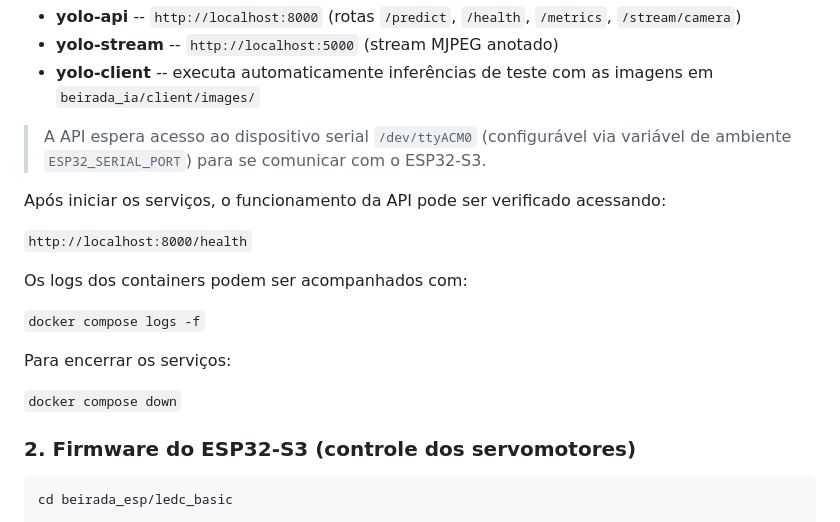
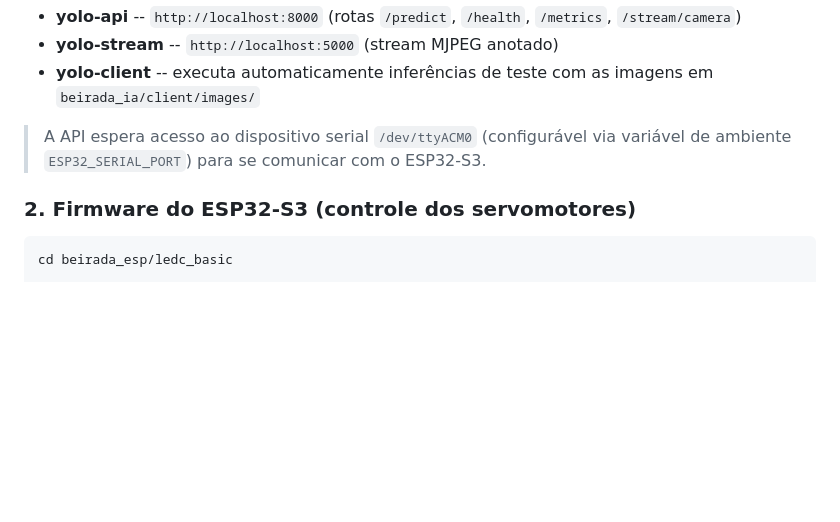
Before and after one commit to RaphaelRates/Projeto-Beirada, a Markdown page: README.md, the part around the change. Rendered like a GitHub page; blank space fills up the shorter version.

````diff
--- a/README.md
+++ b/README.md
@@ -220,18 +220,6 @@ O `docker-compose.yml` inicia:
 
 > A API espera acesso ao dispositivo serial `/dev/ttyACM0` (configurável via variável de ambiente `ESP32_SERIAL_PORT`) para se comunicar com o ESP32-S3.
 
-Após iniciar os serviços, o funcionamento da API pode ser verificado acessando:
-
-```http://localhost:8000/health```
-
-Os logs dos containers podem ser acompanhados com:
-
-```docker compose logs -f```
-
-Para encerrar os serviços:
-
-```docker compose down```
-
 ### 2. Firmware do ESP32-S3 (controle dos servomotores)
 
 ```bash
````
